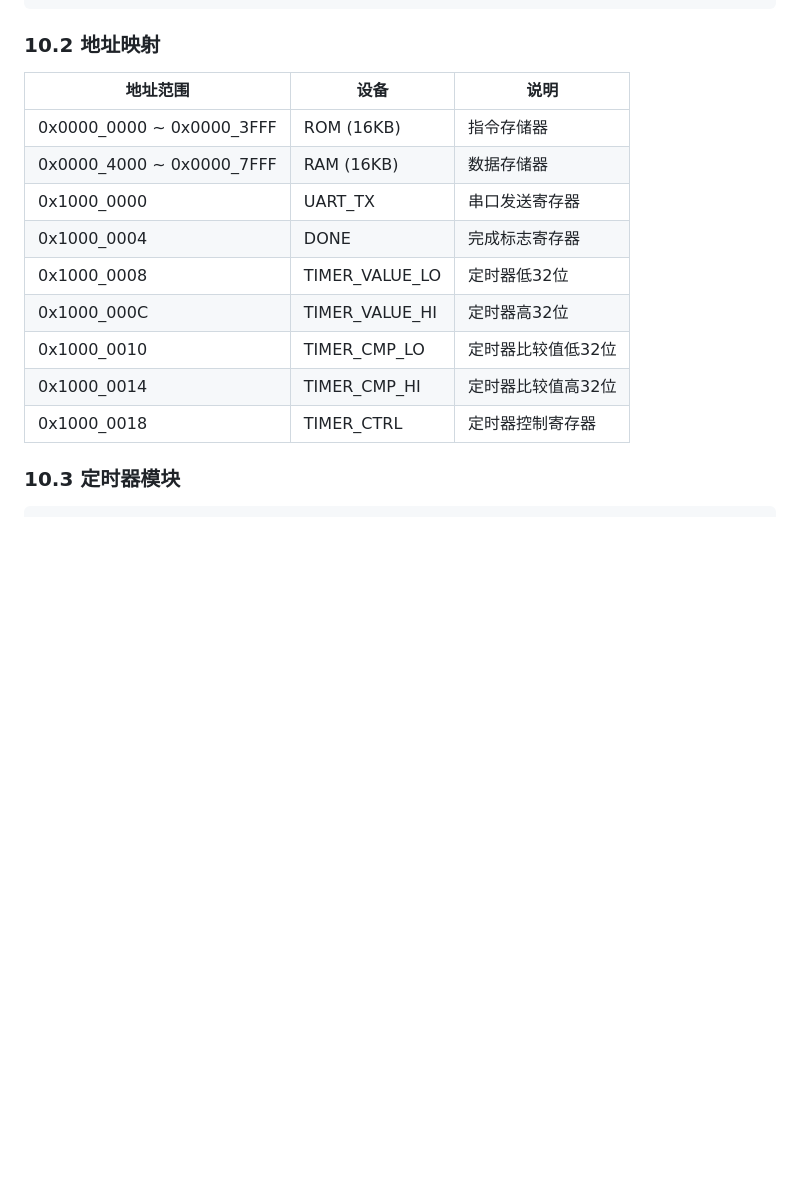
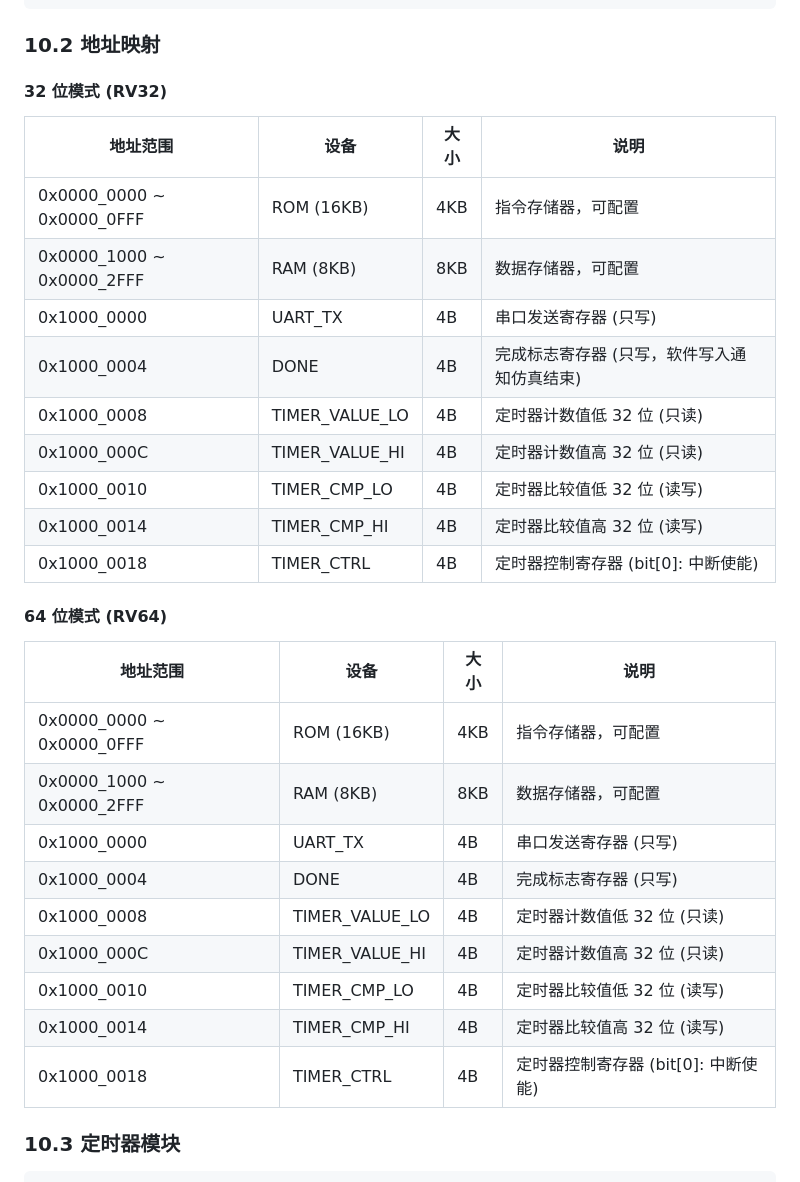
Before and after one commit to Toylog123/risc-v-cpu-toylog, a Markdown page: YH_rv_cpu/doc/技术文档.md, the part around the change. GitHub-like rendering; blank space fills up the shorter version.

Commit message:
docs: 更新技术文档 v2.1

```diff
--- a/YH_rv_cpu/doc/技术文档.md
+++ b/YH_rv_cpu/doc/技术文档.md
@@ -806,17 +806,33 @@ module YH_rv_cpu_soc #(
 
 ### 10.2 地址映射
 
-| 地址范围 | 设备 | 说明 |
-|----------|------|------|
-| 0x0000_0000 ~ 0x0000_3FFF | ROM (16KB) | 指令存储器 |
-| 0x0000_4000 ~ 0x0000_7FFF | RAM (16KB) | 数据存储器 |
-| 0x1000_0000 | UART_TX | 串口发送寄存器 |
-| 0x1000_0004 | DONE | 完成标志寄存器 |
-| 0x1000_0008 | TIMER_VALUE_LO | 定时器低32位 |
-| 0x1000_000C | TIMER_VALUE_HI | 定时器高32位 |
-| 0x1000_0010 | TIMER_CMP_LO | 定时器比较值低32位 |
-| 0x1000_0014 | TIMER_CMP_HI | 定时器比较值高32位 |
-| 0x1000_0018 | TIMER_CTRL | 定时器控制寄存器 |
+#### 32 位模式 (RV32)
+
+| 地址范围 | 设备 | 大小 | 说明 |
+|----------|------|------|------|
+| 0x0000_0000 ~ 0x0000_0FFF | ROM (16KB) | 4KB | 指令存储器，可配置 |
+| 0x0000_1000 ~ 0x0000_2FFF | RAM (8KB) | 8KB | 数据存储器，可配置 |
+| 0x1000_0000 | UART_TX | 4B | 串口发送寄存器 (只写) |
+| 0x1000_0004 | DONE | 4B | 完成标志寄存器 (只写，软件写入通知仿真结束) |
+| 0x1000_0008 | TIMER_VALUE_LO | 4B | 定时器计数值低 32 位 (只读) |
+| 0x1000_000C | TIMER_VALUE_HI | 4B | 定时器计数值高 32 位 (只读) |
+| 0x1000_0010 | TIMER_CMP_LO | 4B | 定时器比较值低 32 位 (读写) |
+| 0x1000_0014 | TIMER_CMP_HI | 4B | 定时器比较值高 32 位 (读写) |
+| 0x1000_0018 | TIMER_CTRL | 4B | 定时器控制寄存器 (bit[0]: 中断使能) |
+
+#### 64 位模式 (RV64)
+
+| 地址范围 | 设备 | 大小 | 说明 |
+|----------|------|------|------|
+| 0x0000_0000 ~ 0x0000_0FFF | ROM (16KB) | 4KB | 指令存储器，可配置 |
+| 0x0000_1000 ~ 0x0000_2FFF | RAM (8KB) | 8KB | 数据存储器，可配置 |
+| 0x1000_0000 | UART_TX | 4B | 串口发送寄存器 (只写) |
+| 0x1000_0004 | DONE | 4B | 完成标志寄存器 (只写) |
+| 0x1000_0008 | TIMER_VALUE_LO | 4B | 定时器计数值低 32 位 (只读) |
+| 0x1000_000C | TIMER_VALUE_HI | 4B | 定时器计数值高 32 位 (只读) |
+| 0x1000_0010 | TIMER_CMP_LO | 4B | 定时器比较值低 32 位 (读写) |
+| 0x1000_0014 | TIMER_CMP_HI | 4B | 定时器比较值高 32 位 (读写) |
+| 0x1000_0018 | TIMER_CTRL | 4B | 定时器控制寄存器 (bit[0]: 中断使能) |
 
 ### 10.3 定时器模块
 
```
